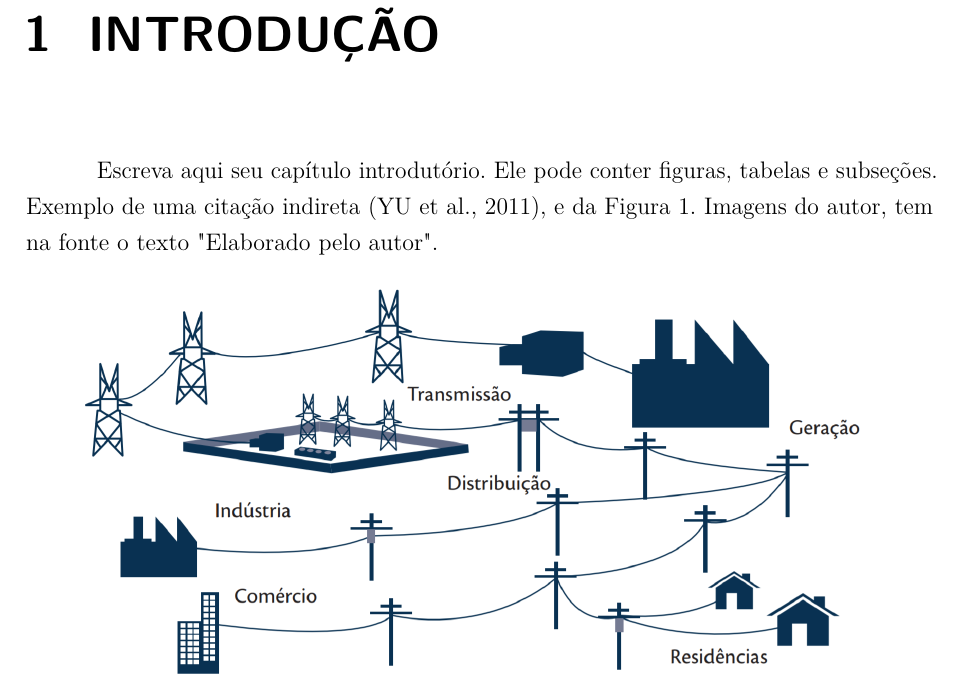
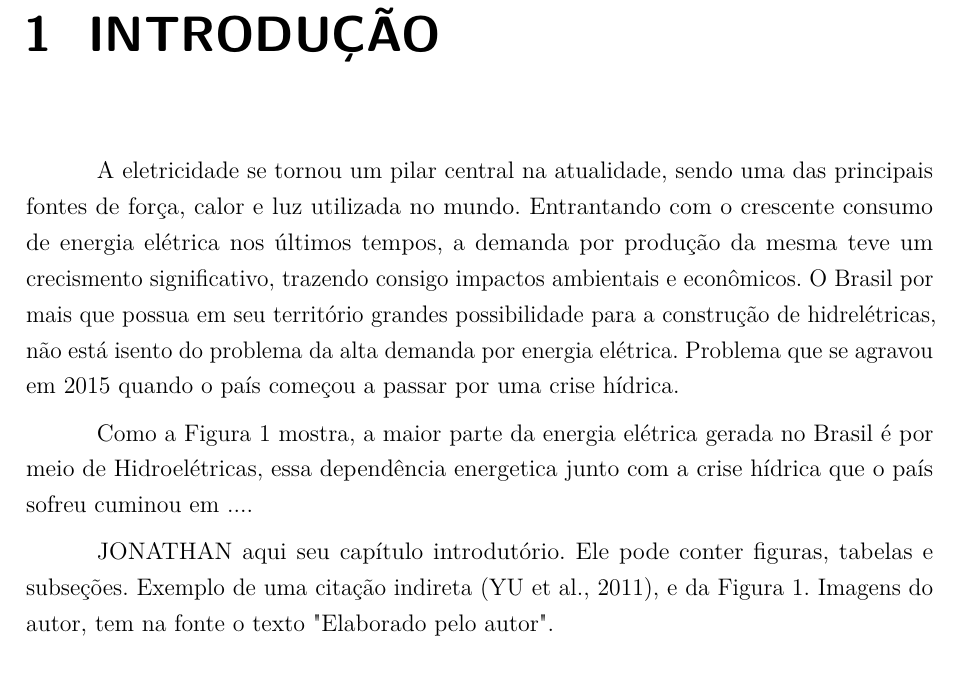
Before and after one commit to jonathanbraga/modelo-tcc-latex, a LaTeX thesis (main.tex, which reads textuais/introducao.tex): part of page 14 of 25 before the commit and part of page 14 of 26 after it, cut so that both start at the same text. Compiled offline with pdfLaTeX.

Commit message:
primeira parte da introdução

```diff
--- a/textuais/introducao.tex
+++ b/textuais/introducao.tex
@@ -1,11 +1,21 @@
 \chapter[Introdução]{Introdução}
 \label{ch:introdução}
-Escreva aqui seu capítulo introdutório. Ele pode conter figuras, tabelas e subseções. Exemplo de uma citação indireta \cite{yu2011new}, e da \autoref{fig:rede_convencional}. Imagens do autor, tem na fonte o texto "Elaborado pelo autor".
+A eletricidade se tornou um pilar central na atualidade, sendo uma das principais fontes de força, calor e luz utilizada no  mundo. Entrantando com o
+crescente consumo de energia elétrica nos últimos tempos, a demanda por produção da mesma teve um crecismento significativo, trazendo consigo
+impactos ambientais e econômicos. O Brasil por mais que possua em seu território grandes possibilidade para a construção de hidrelétricas, não
+está isento do problema da alta demanda por energia elétrica. Problema que se agravou em 2015 quando o país começou a passar por
+uma crise hídrica.
+
+Como a \autoref{fig:rede_convencional} mostra, a maior parte da energia elétrica gerada no Brasil é por meio de Hidroelétricas, essa dependência
+energetica junto com a crise hídrica que o país sofreu cuminou em ....
+
+
+JONATHAN aqui seu capítulo introdutório. Ele pode conter figuras, tabelas e subseções. Exemplo de uma citação indireta \cite{yu2011new}, e da \autoref{fig:rede_convencional}. Imagens do autor, tem na fonte o texto "Elaborado pelo autor".
 
 \begin{figure}[h!]
-	\includegraphics[width=0.9\textwidth, keepaspectratio=true]{rede_convencional}
+	\includegraphics[width=0.9\textwidth, keepaspectratio=true]{forma_energia}
 	\centering
-	\caption[Esquemático de uma rede elétrica convencional.]{Esquemático de uma rede elétrica convencional.}
+	\caption[Capacidade de instalada de geração elétrica no Brasil (MW)]{Capacidade de instalada de geração elétrica no Brasil (MW)}
 	\fonte{\cite[p. 15]{cgee}.}
 	\label{fig:rede_convencional}
 \end{figure}
```
Also changed, not shown: figuras/Intro/forma_energia.png (added), imagens/forma_energia.png (added), main.pdf.
